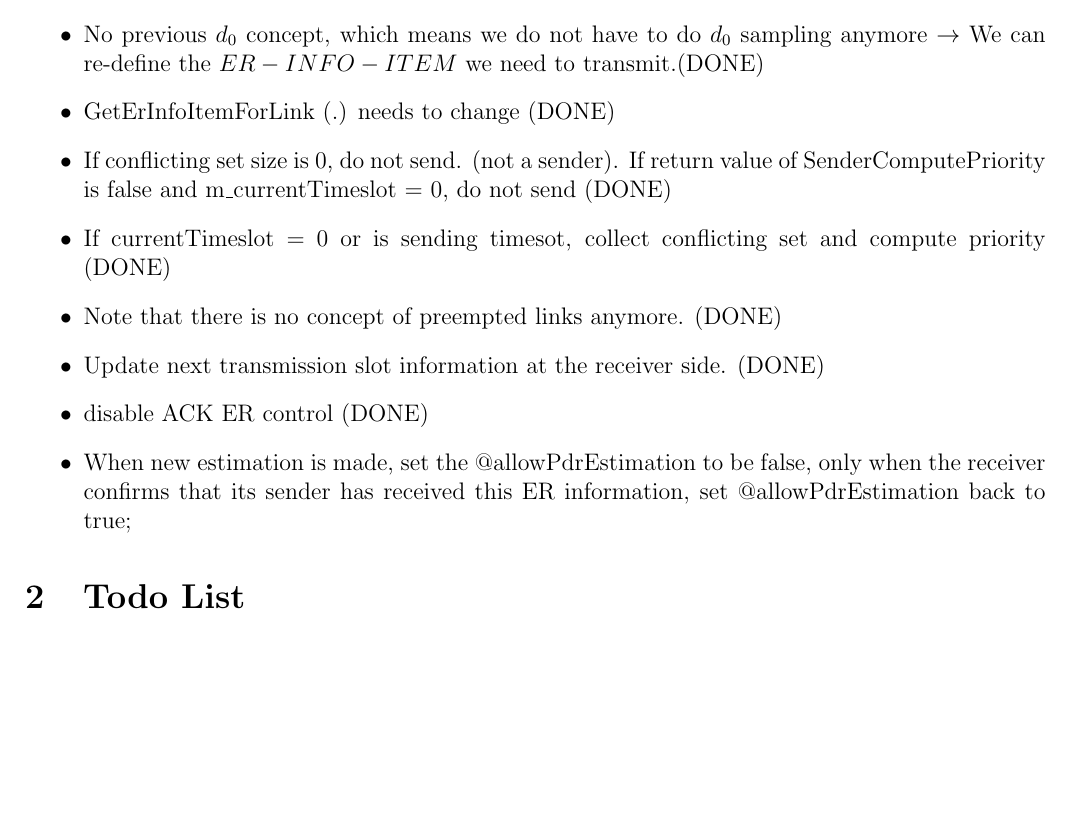
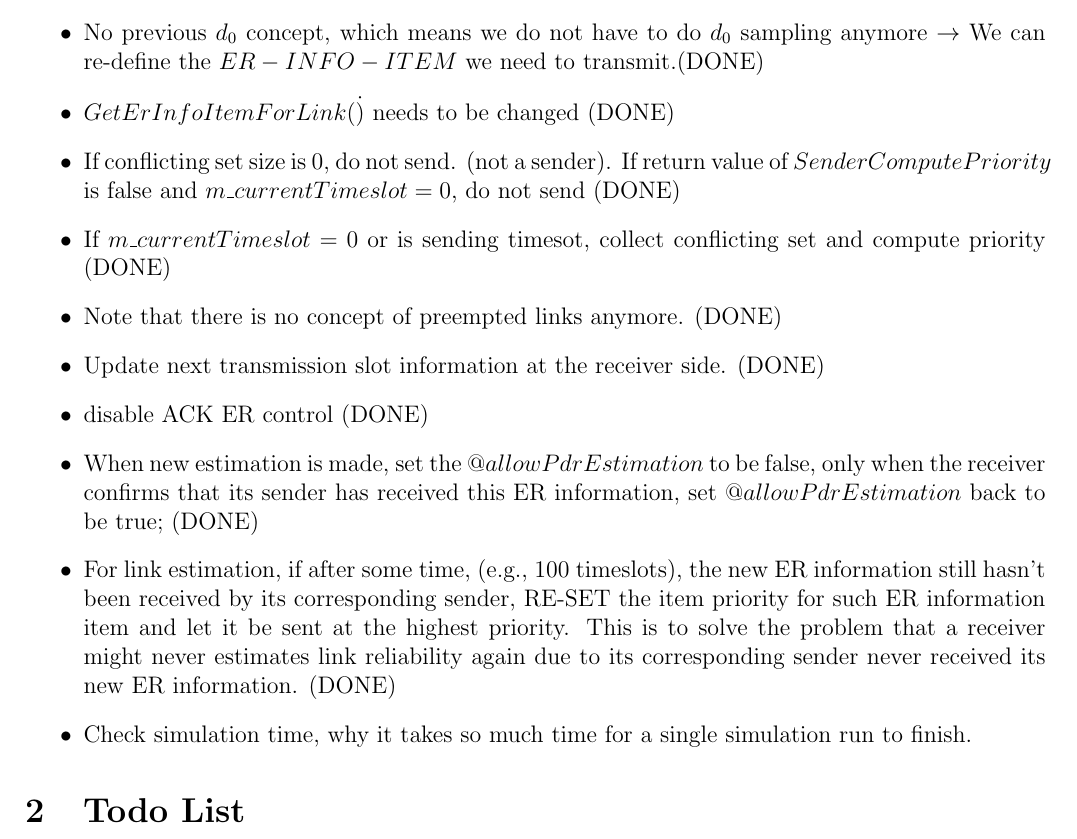
Before and after one commit to lanfker/tdma_imac, a LaTeX document (notes.tex, which reads log.tex): part of page 1 of 3, cut so that both start at the same text, the shorter picture padded with empty space. Compiled offline with pdfLaTeX.

```diff
--- a/log.tex
+++ b/log.tex
@@ -1,11 +1,13 @@
 \section {PRKS- Revision Reminder}
 \begin{itemize}
   \item No previous $d_0$ concept, which means we do not have to do $d_0$ sampling anymore $\rightarrow$ We can re-define the $ER-INFO-ITEM$ we need to transmit.(DONE)
-  \item GetErInfoItemForLink (.) needs to change (DONE)
-  \item If conflicting set size is 0, do not send. (not a sender). If return value of SenderComputePriority is false and m\_currentTimeslot = 0, do not send (DONE)
-  \item If currentTimeslot = 0 or is sending timesot, collect conflicting set and compute priority (DONE)
+  \item $GetErInfoItemForLink (\dot)$ needs to be changed (DONE)
+  \item If conflicting set size is 0, do not send. (not a sender). If return value of $SenderComputePriority$ is false and $m\_currentTimeslot = 0$, do not send (DONE)
+  \item If $m\_currentTimeslot = 0$ or is sending timesot, collect conflicting set and compute priority (DONE)
   \item Note that there is no concept of preempted links anymore. (DONE)
   \item Update next transmission slot information at the receiver side. (DONE)
   \item disable ACK ER control (DONE)
-  \item When new estimation is made, set the @allowPdrEstimation to be false, only when the receiver confirms that its sender has received this ER information, set @allowPdrEstimation back to true;
+  \item When new estimation is made, set the $@allowPdrEstimation$ to be false, only when the receiver confirms that its sender has received this ER information, set $@allowPdrEstimation$ back to be true; (DONE)
+  \item For link estimation, if after some time, (e.g., 100 timeslots), the new ER information still hasn't been received by its corresponding sender, RE-SET the item priority for such ER information item and let it be sent at the highest priority. This is to solve the problem that a receiver might never estimates link reliability again due to its corresponding sender never received its new ER information. (DONE)
+  \item Check simulation time, why it takes so much time for a single simulation run to finish.
 \end{itemize}
```
Also changed, not shown: notes.pdf, 4 other files.
